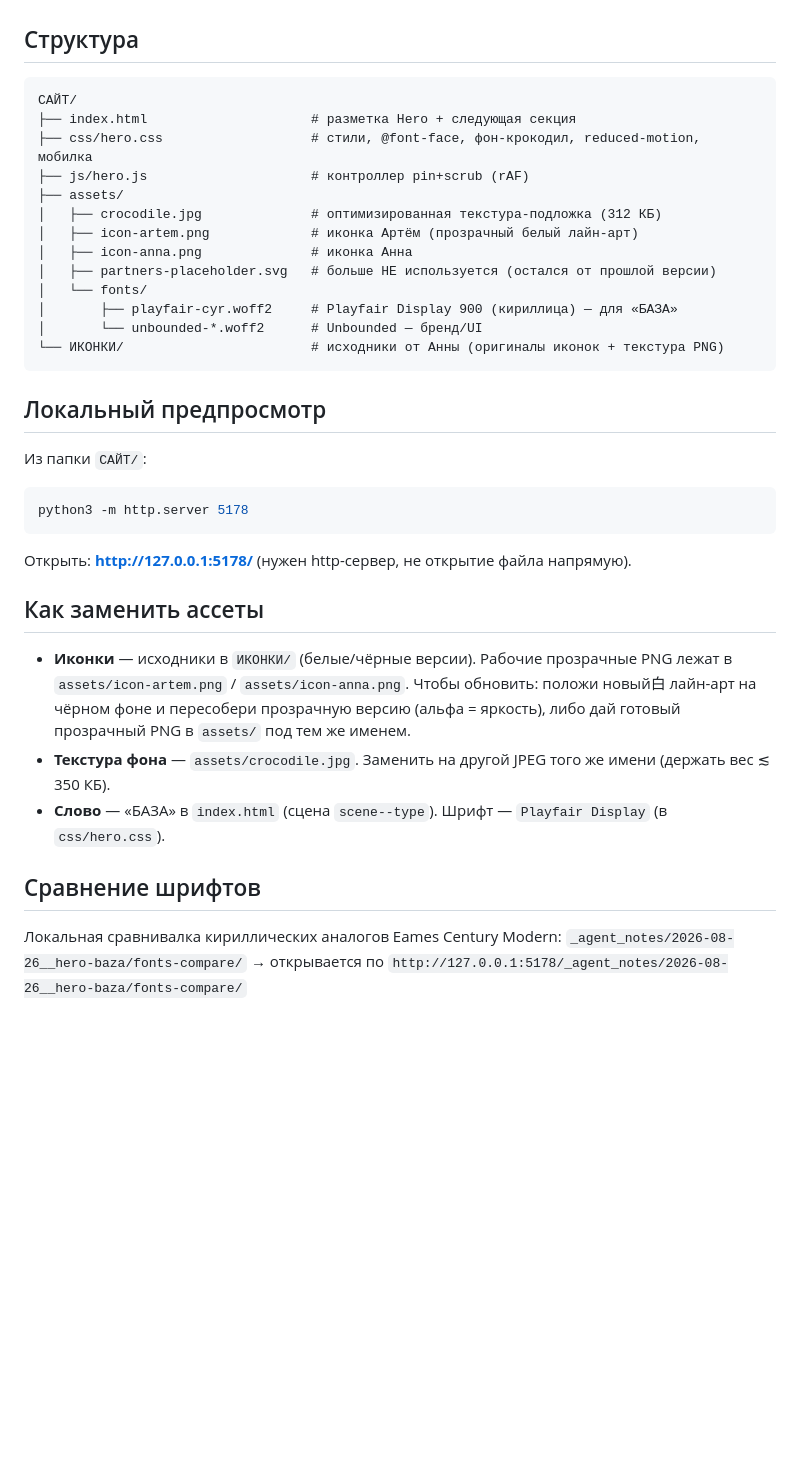
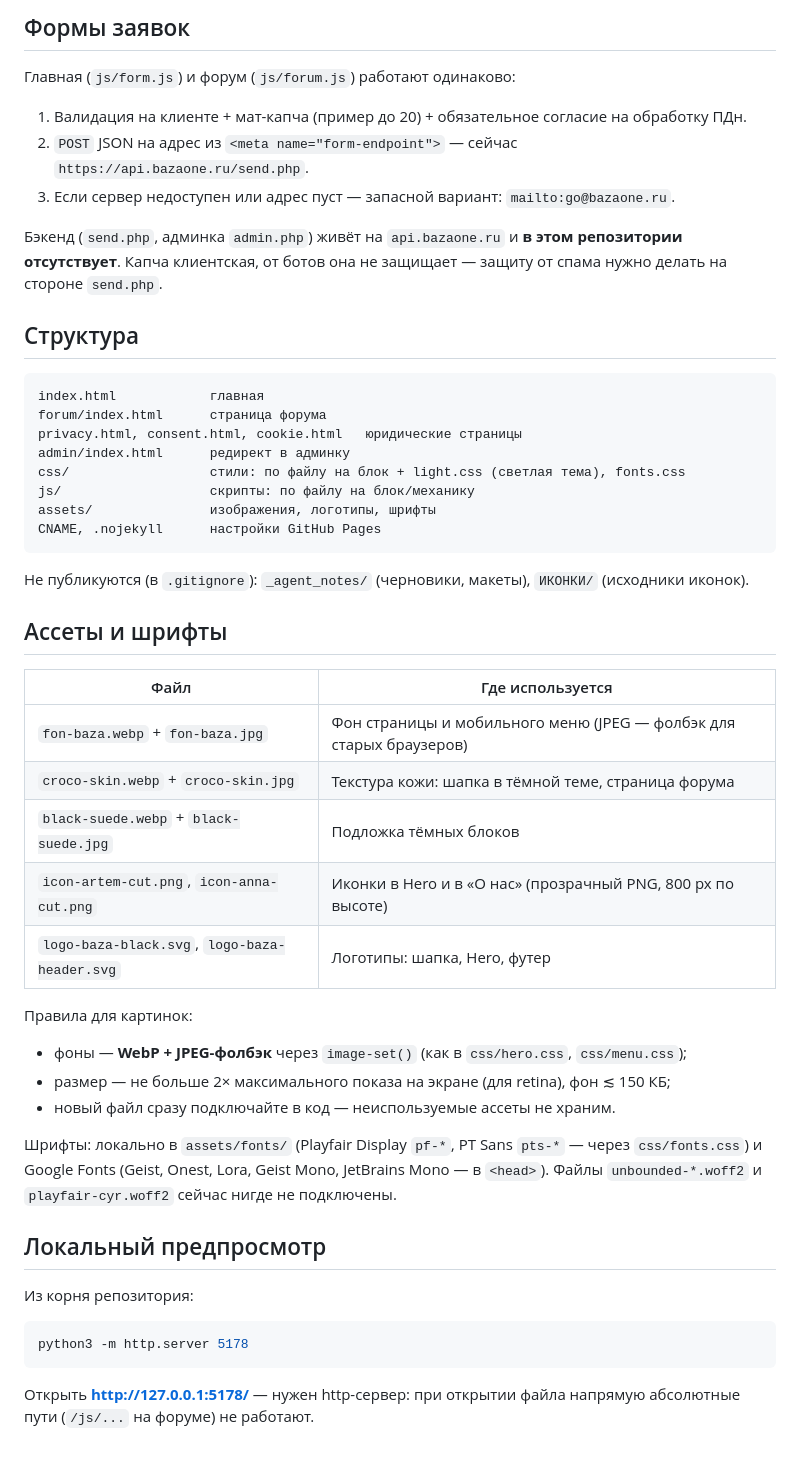
Before and after one commit to SenoritaAnna/bazaone.ru, a Markdown page: README.md, the part around one of its changes. Drawn GitHub-style; blank space fills up the shorter version.

````diff
--- a/README.md
+++ b/README.md
@@ -14,40 +57,56 @@
+## Формы заявок
+
+Главная (`js/form.js`) и форум (`js/forum.js`) работают одинаково:
+
+1. Валидация на клиенте + мат-капча (пример до 20) + обязательное согласие на обработку ПДн.
+2. `POST` JSON на адрес из `<meta name="form-endpoint">` — сейчас `https://api.bazaone.ru/send.php`.
+3. Если сервер недоступен или адрес пуст — запасной вариант: `mailto:go@bazaone.ru`.
+
+Бэкенд (`send.php`, админка `admin.php`) живёт на `api.bazaone.ru` и **в этом репозитории
+отсутствует**. Капча клиентская, от ботов она не защищает — защиту от спама нужно делать
+на стороне `send.php`.
 
 ## Структура
 
 ```
-САЙТ/
-├── index.html                     # разметка Hero + следующая секция
-├── css/hero.css                   # стили, @font-face, фон-крокодил, reduced-motion, мобилка
-├── js/hero.js                     # контроллер pin+scrub (rAF)
-├── assets/
-│   ├── crocodile.jpg              # оптимизированная текстура-подложка (312 КБ)
-│   ├── icon-artem.png             # иконка Артём (прозрачный белый лайн-арт)
-│   ├── icon-anna.png              # иконка Анна
-│   ├── partners-placeholder.svg   # больше НЕ используется (остался от прошлой версии)
-│   └── fonts/
-│       ├── playfair-cyr.woff2     # Playfair Display 900 (кириллица) — для «БАЗА»
-│       └── unbounded-*.woff2      # Unbounded — бренд/UI
-└── ИКОНКИ/                        # исходники от Анны (оригиналы иконок + текстура PNG)
+index.html            главная
+forum/index.html      страница форума
+privacy.html, consent.html, cookie.html   юридические страницы
+admin/index.html      редирект в админку
+css/                  стили: по файлу на блок + light.css (светлая тема), fonts.css
+js/                   скрипты: по файлу на блок/механику
+assets/               изображения, логотипы, шрифты
+CNAME, .nojekyll      настройки GitHub Pages
 ```
+
+Не публикуются (в `.gitignore`): `_agent_notes/` (черновики, макеты), `ИКОНКИ/` (исходники иконок).
+
+## Ассеты и шрифты
+
+| Файл | Где используется |
+|---|---|
+| `fon-baza.webp` + `fon-baza.jpg` | Фон страницы и мобильного меню (JPEG — фолбэк для старых браузеров) |
+| `croco-skin.webp` + `croco-skin.jpg` | Текстура кожи: шапка в тёмной теме, страница форума |
+| `black-suede.webp` + `black-suede.jpg` | Подложка тёмных блоков |
+| `icon-artem-cut.png`, `icon-anna-cut.png` | Иконки в Hero и в «О нас» (прозрачный PNG, 800 px по высоте) |
+| `logo-baza-black.svg`, `logo-baza-header.svg` | Логотипы: шапка, Hero, футер |
+
+Правила для картинок:
+- фоны — **WebP + JPEG-фолбэк** через `image-set()` (как в `css/hero.css`, `css/menu.css`);
+- размер — не больше 2× максимального показа на экране (для retina), фон ≲ 150 КБ;
+- новый файл сразу подключайте в код — неиспользуемые ассеты не храним.
+
+Шрифты: локально в `assets/fonts/` (Playfair Display `pf-*`, PT Sans `pts-*` — через `css/fonts.css`)
+и Google Fonts (Geist, Onest, Lora, Geist Mono, JetBrains Mono — в `<head>`).
+Файлы `unbounded-*.woff2` и `playfair-cyr.woff2` сейчас нигде не подключены.
 
 ## Локальный предпросмотр
 
-Из папки `САЙТ/`:
+Из корня репозитория:
 
 ```bash
 python3 -m http.server 5178
 ```
 
-Открыть: **http://127.0.0.1:5178/**  (нужен http-сервер, не открытие файла напрямую).
-
-## Как заменить ассеты
-
-- **Иконки** — исходники в `ИКОНКИ/` (белые/чёрные версии). Рабочие прозрачные PNG лежат в `assets/icon-artem.png` / `assets/icon-anna.png`. Чтобы обновить: положи новый白 лайн-арт на чёрном фоне и пересобери прозрачную версию (альфа = яркость), либо дай готовый прозрачный PNG в `assets/` под тем же именем.
-- **Текстура фона** — `assets/crocodile.jpg`. Заменить на другой JPEG того же имени (держать вес ≲ 350 КБ).
-- **Слово** — «БАЗА» в `index.html` (сцена `scene--type`). Шрифт — `Playfair Display` (в `css/hero.css`).
-
-## Сравнение шрифтов
-
-Локальная сравнивалка кириллических аналогов Eames Century Modern:
-`_agent_notes/2026-08-26__hero-baza/fonts-compare/` → открывается по
-`http://127.0.0.1:5178/_agent_notes/2026-08-26__hero-baza/fonts-compare/`
+Открыть **http://127.0.0.1:5178/** — нужен http-сервер: при открытии файла напрямую
+абсолютные пути (`/js/...` на форуме) не работают.
````
Also changed, not shown: other parts of README.md (+51 -8 lines).
